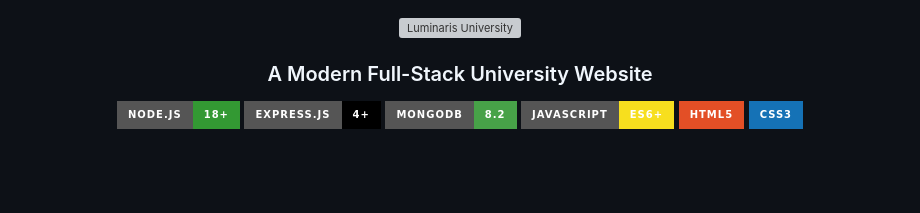
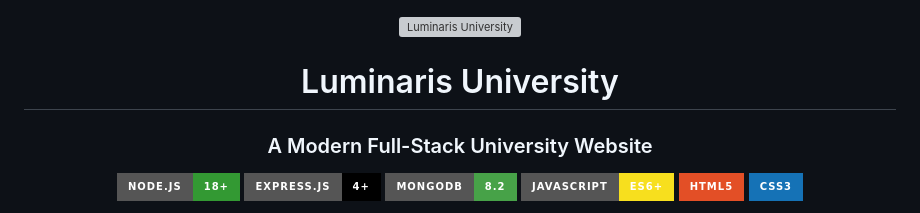
Before and after one commit to Sadikn7i/luminaris-university, a Markdown page: README.md, the part around the change. Drawn GitHub-style; badges without logos; blank space fills up the shorter version; grey boxes are pictures that could not be loaded.

Commit message:
Add title for Luminaris University in README

```diff
--- a/README.md
+++ b/README.md
@@ -2,7 +2,7 @@
 
 <img src="demopics/homepage.png" alt="Luminaris University" width="100%"/>
 
-
+# Luminaris University
 
 ### A Modern Full-Stack University Website
 
```
